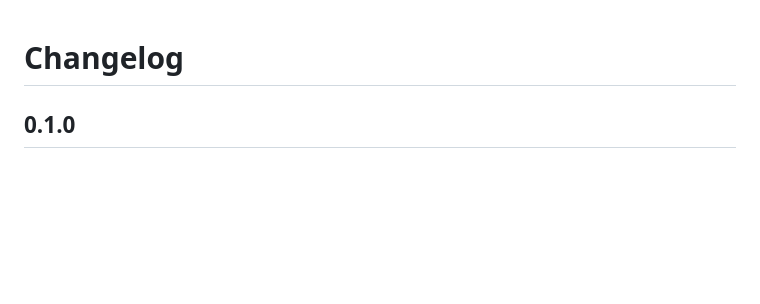
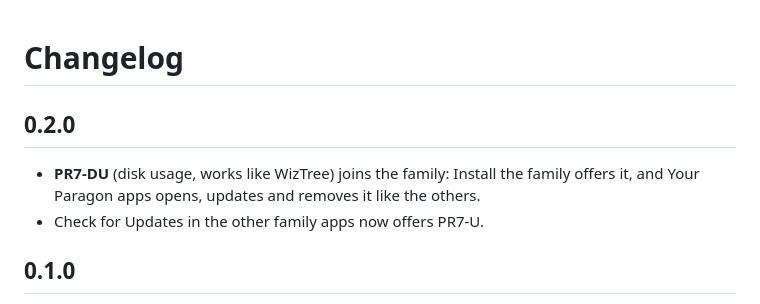
Before and after one commit to ARYEZ/Paragon-PR7-U, a Markdown page: CHANGELOG.md, the part around the change. GitHub-like rendering; blank space fills up the shorter version.

```diff
--- a/CHANGELOG.md
+++ b/CHANGELOG.md
@@ -1,4 +1,10 @@
 # Changelog
+
+## 0.2.0
+
+- **PR7-DU** (disk usage, works like WizTree) joins the family: Install the family offers it, and Your Paragon
+  apps opens, updates and removes it like the others.
+- Check for Updates in the other family apps now offers PR7-U.
 
 ## 0.1.0
 
```
Also changed, not shown: CLAUDE.md (+2 -1 lines), README.md (+1 -0 lines), docs/screenshots/choose.png, docs/screenshots/installing.png, docs/screenshots/manage_aurora.png, 8 other files.
